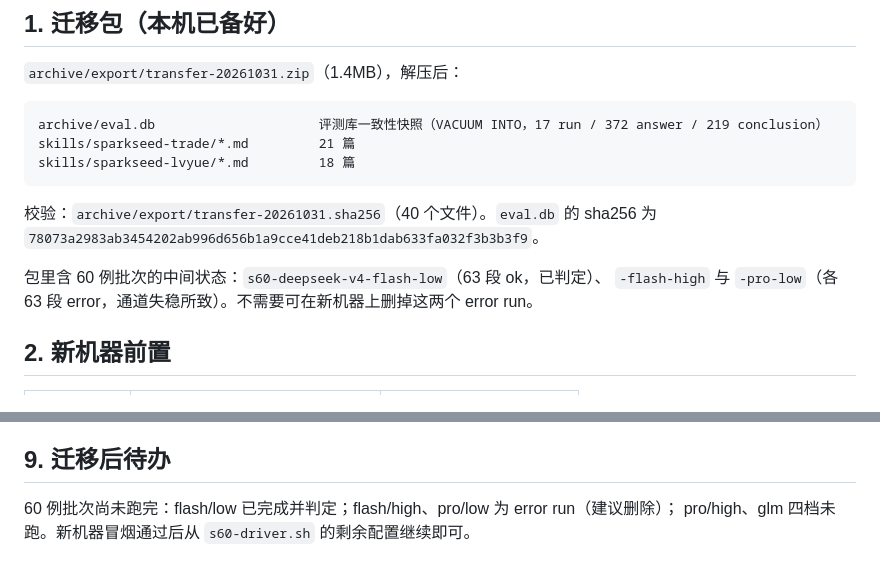
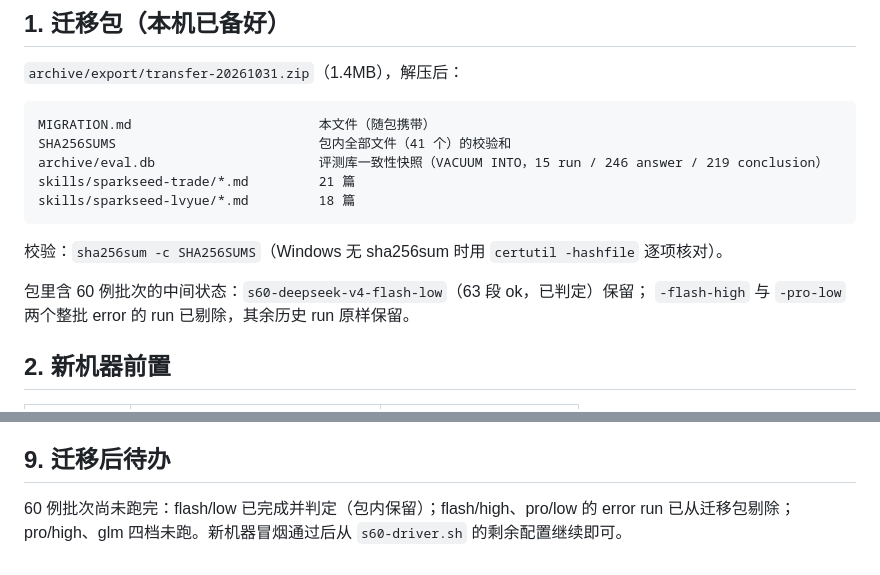
Before and after one commit to gadoid/Agent_Eval, a Markdown page: doc/19-换机迁移清单.md, 2 parts joined by grey strips. Drawn GitHub-style.

Commit message:
迁移清单：迁移包剔除两个整批 error 的 run，补包内校验和与 MIGRATION.md 说明

````diff
--- a/doc/19-换机迁移清单.md
+++ b/doc/19-换机迁移清单.md
@@ -9,16 +9,17 @@
 `archive/export/transfer-20261031.zip`（1.4MB），解压后：
 
 ```text
-archive/eval.db                     评测库一致性快照（VACUUM INTO，17 run / 372 answer / 219 conclusion）
+MIGRATION.md                        本文件（随包携带）
+SHA256SUMS                          包内全部文件（41 个）的校验和
+archive/eval.db                     评测库一致性快照（VACUUM INTO，15 run / 246 answer / 219 conclusion）
 skills/sparkseed-trade/*.md         21 篇
 skills/sparkseed-lvyue/*.md         18 篇
 ```
 
-校验：`archive/export/transfer-20261031.sha256`（40 个文件）。`eval.db` 的 sha256 为
-`78073a2983ab3454202ab996d656b1a9cce41deb218b1dab633fa032f3b3b3f9`。
+校验：`sha256sum -c SHA256SUMS`（Windows 无 sha256sum 时用 `certutil -hashfile` 逐项核对）。
 
-包里含 60 例批次的中间状态：`s60-deepseek-v4-flash-low`（63 段 ok，已判定）、
-`-flash-high` 与 `-pro-low`（各 63 段 error，通道失稳所致）。不需要可在新机器上删掉这两个 error run。
+包里含 60 例批次的中间状态：`s60-deepseek-v4-flash-low`（63 段 ok，已判定）保留；
+`-flash-high` 与 `-pro-low` 两个整批 error 的 run 已剔除，其余历史 run 原样保留。
 
 ## 2. 新机器前置
 
@@ -131,5 +132,5 @@ python -m scoring serve --db archive/eval.db --rules scoring/rules.yaml \
 
 ## 9. 迁移后待办
 
-60 例批次尚未跑完：flash/low 已完成并判定；flash/high、pro/low 为 error run（建议删除）；
+60 例批次尚未跑完：flash/low 已完成并判定（包内保留）；flash/high、pro/low 的 error run 已从迁移包剔除；
 pro/high、glm 四档未跑。新机器冒烟通过后从 `s60-driver.sh` 的剩余配置继续即可。
````
